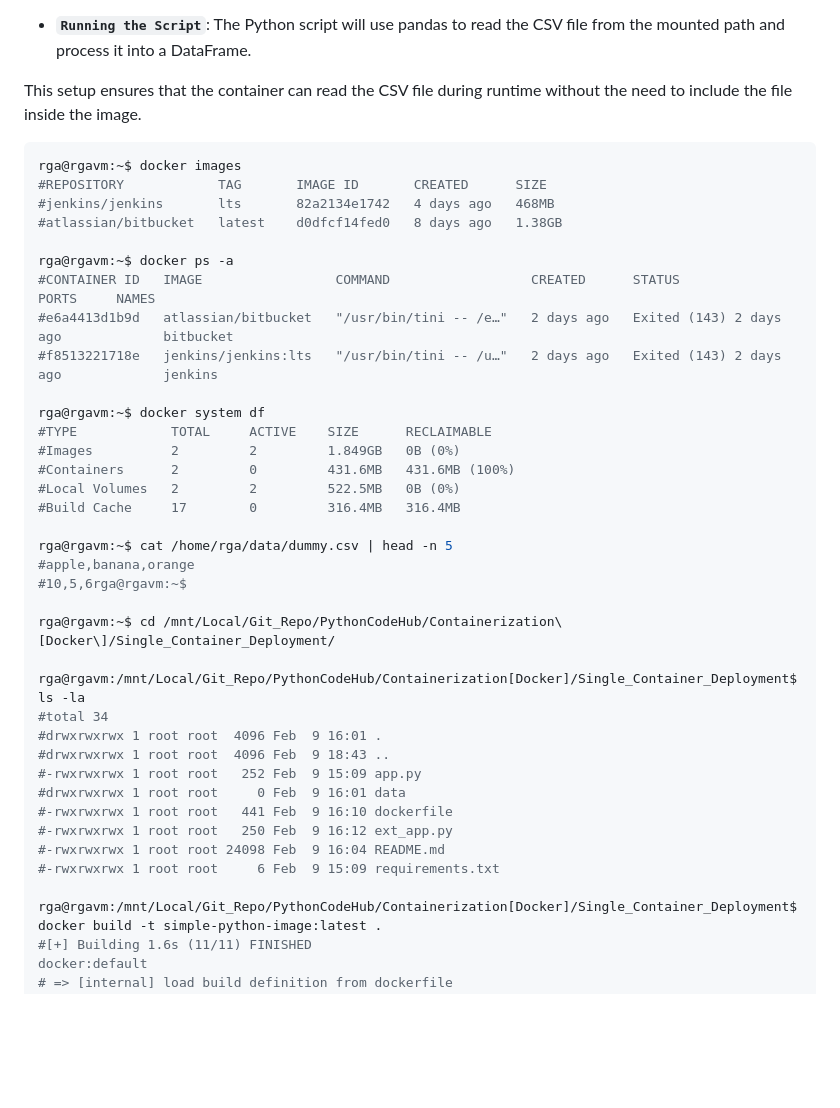
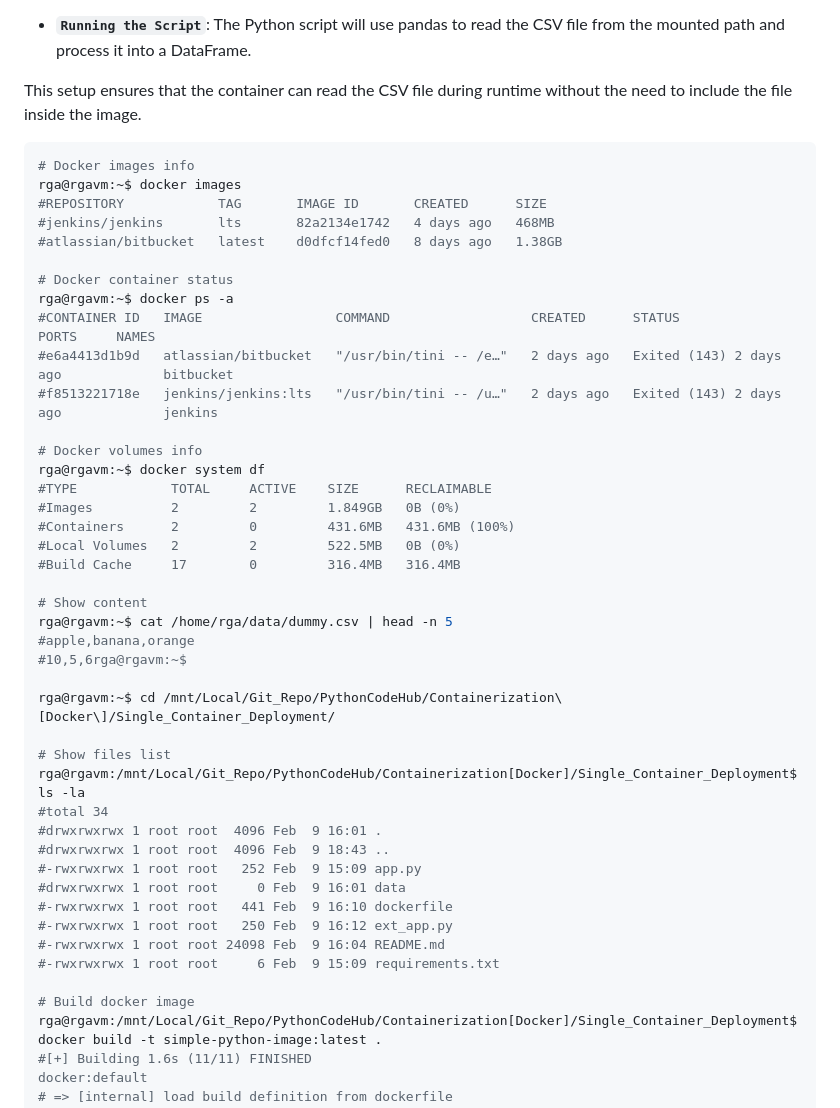
Before and after one commit to RakeshG1/PythonCodeHub, a Markdown page: Containerization[Docker]/Single_Container_Deployment/README.md, the part around the change printed below. Rendered like a GitHub page; blank space fills up the shorter version.

````diff
--- a/Containerization[Docker]/Single_Container_Deployment/README.md
+++ b/Containerization[Docker]/Single_Container_Deployment/README.md
@@ -265,16 +265,19 @@ docker run --name python-pandas-container simple-python-image python /app/app.py
 This setup ensures that the container can read the CSV file during runtime without the need to include the file inside the image.
 
 ```sh
+# Docker images info
 rga@rgavm:~$ docker images
 #REPOSITORY            TAG       IMAGE ID       CREATED      SIZE
 #jenkins/jenkins       lts       82a2134e1742   4 days ago   468MB
 #atlassian/bitbucket   latest    d0dfcf14fed0   8 days ago   1.38GB
 
+# Docker container status
 rga@rgavm:~$ docker ps -a
 #CONTAINER ID   IMAGE                 COMMAND                  CREATED      STATUS                    PORTS     NAMES
 #e6a4413d1b9d   atlassian/bitbucket   "/usr/bin/tini -- /e…"   2 days ago   Exited (143) 2 days ago             bitbucket
 #f8513221718e   jenkins/jenkins:lts   "/usr/bin/tini -- /u…"   2 days ago   Exited (143) 2 days ago             jenkins
 
+# Docker volumes info
 rga@rgavm:~$ docker system df
 #TYPE            TOTAL     ACTIVE    SIZE      RECLAIMABLE
 #Images          2         2         1.849GB   0B (0%)
@@ -282,12 +285,14 @@ rga@rgavm:~$ docker system df
 #Local Volumes   2         2         522.5MB   0B (0%)
 #Build Cache     17        0         316.4MB   316.4MB
 
+# Show content
 rga@rgavm:~$ cat /home/rga/data/dummy.csv | head -n 5
 #apple,banana,orange
 #10,5,6rga@rgavm:~$
 
 rga@rgavm:~$ cd /mnt/Local/Git_Repo/PythonCodeHub/Containerization\[Docker\]/Single_Container_Deployment/
 
+# Show files list
 rga@rgavm:/mnt/Local/Git_Repo/PythonCodeHub/Containerization[Docker]/Single_Container_Deployment$ ls -la
 #total 34
 #drwxrwxrwx 1 root root  4096 Feb  9 16:01 .
@@ -299,6 +304,7 @@ rga@rgavm:/mnt/Local/Git_Repo/PythonCodeHub/Containerization[Docker]/Single_Cont
 #-rwxrwxrwx 1 root root 24098 Feb  9 16:04 README.md
 #-rwxrwxrwx 1 root root     6 Feb  9 15:09 requirements.txt
 
+# Build docker image
 rga@rgavm:/mnt/Local/Git_Repo/PythonCodeHub/Containerization[Docker]/Single_Container_Deployment$ docker build -t simple-python-image:latest .
 #[+] Building 1.6s (11/11) FINISHED                                                                                                                                                                                                                                  docker:default
 # => [internal] load build definition from dockerfile                                                                                                                                                                                                                          0.0s
````
Also changed, not shown: other parts of Containerization[Docker]/Single_Container_Deployment/README.md (+9 -0 lines).
